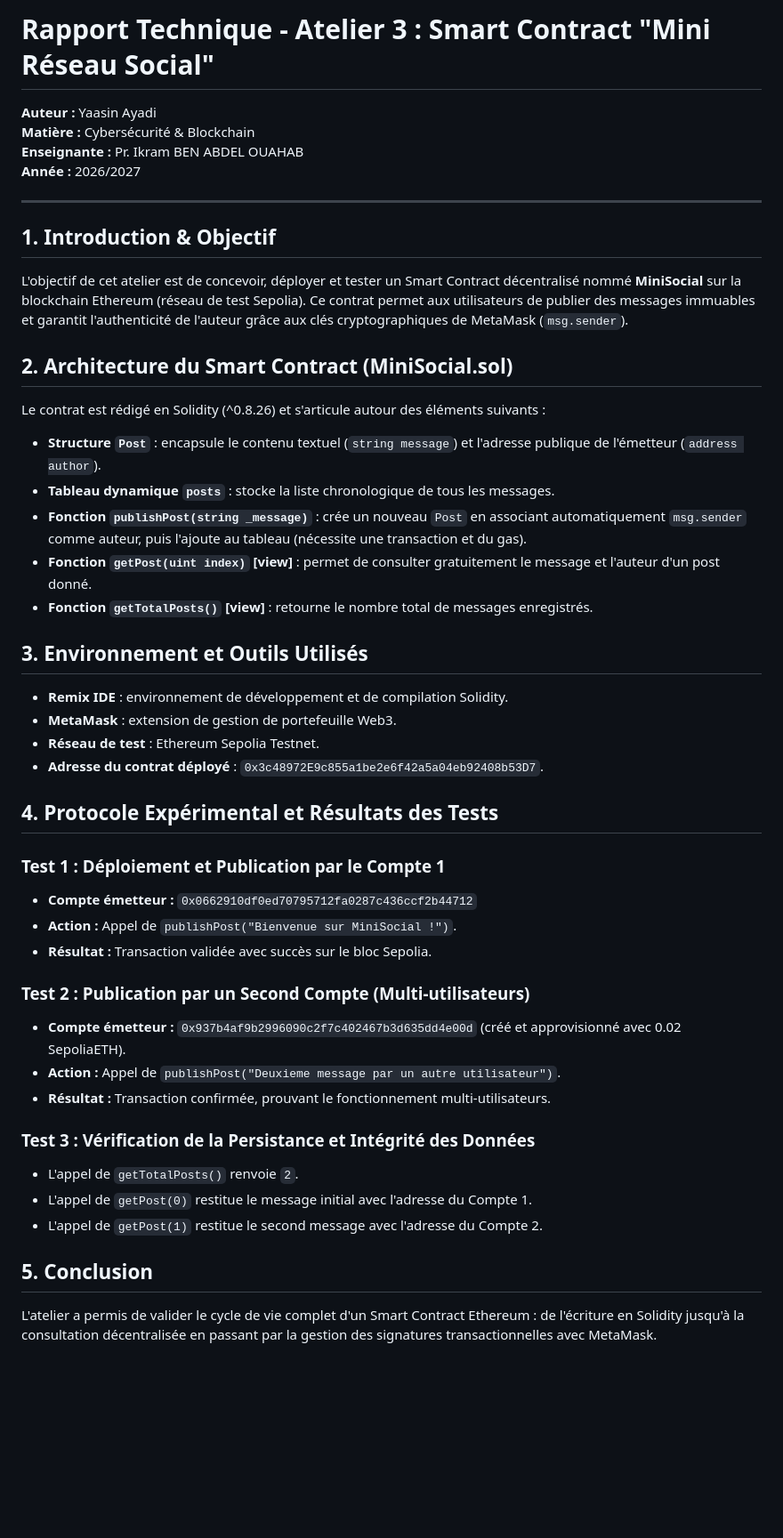
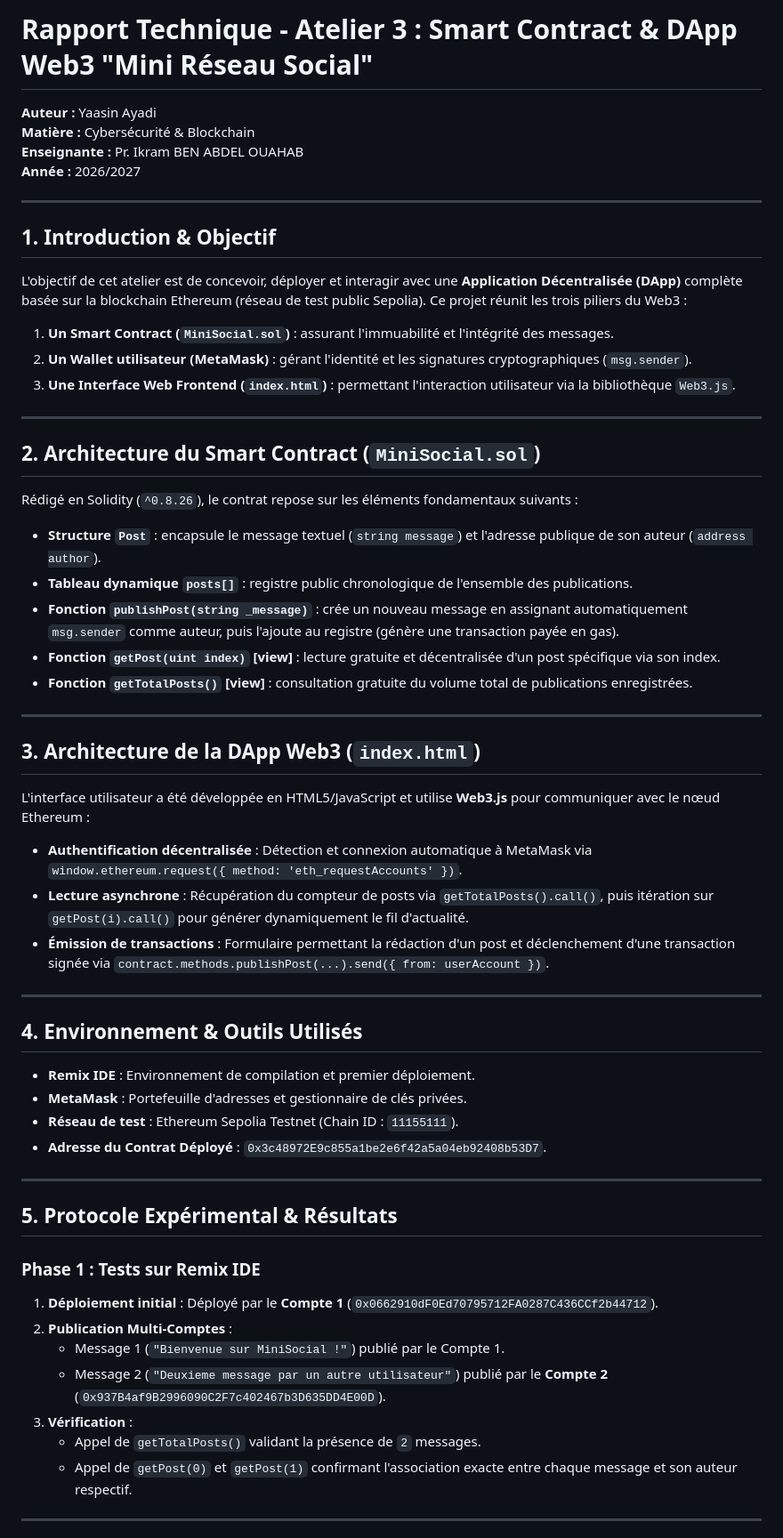
Before and after one commit to ayadiyassib/CyberSecurite, a Markdown page: Td3_blockchain/README.md, the part around the change printed below. Shown: that part at 89% size. Drawn GitHub-style; blank space fills up the shorter version.

Commit message:
update : Td3_blockchain & Readme.md

```diff
--- a/Td3_blockchain/README.md
+++ b/Td3_blockchain/README.md
@@ -1,4 +1,4 @@
-# Rapport Technique - Atelier 3 : Smart Contract "Mini Réseau Social"
+# Rapport Technique - Atelier 3 : Smart Contract & DApp Web3 "Mini Réseau Social"
 
 **Auteur :** Yaasin Ayadi
 **Matière :** Cybersécurité & Blockchain
@@ -8,38 +8,49 @@
 ---
 
 ## 1. Introduction & Objectif
-L'objectif de cet atelier est de concevoir, déployer et tester un Smart Contract décentralisé nommé **MiniSocial** sur la blockchain Ethereum (réseau de test Sepolia). Ce contrat permet aux utilisateurs de publier des messages immuables et garantit l'authenticité de l'auteur grâce aux clés cryptographiques de MetaMask (`msg.sender`).
+L'objectif de cet atelier est de concevoir, déployer et interagir avec une **Application Décentralisée (DApp)** complète basée sur la blockchain Ethereum (réseau de test public Sepolia). Ce projet réunit les trois piliers du Web3 :
+1. **Un Smart Contract (`MiniSocial.sol`)** : assurant l'immuabilité et l'intégrité des messages.
+2. **Un Wallet utilisateur (MetaMask)** : gérant l'identité et les signatures cryptographiques (`msg.sender`).
+3. **Une Interface Web Frontend (`index.html`)** : permettant l'interaction utilisateur via la bibliothèque `Web3.js`.
 
-## 2. Architecture du Smart Contract (MiniSocial.sol)
-Le contrat est rédigé en Solidity (^0.8.26) et s'articule autour des éléments suivants :
-- **Structure `Post`** : encapsule le contenu textuel (`string message`) et l'adresse publique de l'émetteur (`address author`).
-- **Tableau dynamique `posts`** : stocke la liste chronologique de tous les messages.
-- **Fonction `publishPost(string _message)`** : crée un nouveau `Post` en associant automatiquement `msg.sender` comme auteur, puis l'ajoute au tableau (nécessite une transaction et du gas).
-- **Fonction `getPost(uint index)` [view]** : permet de consulter gratuitement le message et l'auteur d'un post donné.
-- **Fonction `getTotalPosts()` [view]** : retourne le nombre total de messages enregistrés.
+---
 
-## 3. Environnement et Outils Utilisés
-- **Remix IDE** : environnement de développement et de compilation Solidity.
-- **MetaMask** : extension de gestion de portefeuille Web3.
-- **Réseau de test** : Ethereum Sepolia Testnet.
-- **Adresse du contrat déployé** : `0x3c48972E9c855a1be2e6f42a5a04eb92408b53D7`.
+## 2. Architecture du Smart Contract (`MiniSocial.sol`)
+Rédigé en Solidity (`^0.8.26`), le contrat repose sur les éléments fondamentaux suivants :
+- **Structure `Post`** : encapsule le message textuel (`string message`) et l'adresse publique de son auteur (`address author`).
+- **Tableau dynamique `posts[]`** : registre public chronologique de l'ensemble des publications.
+- **Fonction `publishPost(string _message)`** : crée un nouveau message en assignant automatiquement `msg.sender` comme auteur, puis l'ajoute au registre (génère une transaction payée en gas).
+- **Fonction `getPost(uint index)` [view]** : lecture gratuite et décentralisée d'un post spécifique via son index.
+- **Fonction `getTotalPosts()` [view]** : consultation gratuite du volume total de publications enregistrées.
 
-## 4. Protocole Expérimental et Résultats des Tests
+---
 
-### Test 1 : Déploiement et Publication par le Compte 1
-- **Compte émetteur :** `0x0662910df0ed70795712fa0287c436ccf2b44712`
-- **Action :** Appel de `publishPost("Bienvenue sur MiniSocial !")`.
-- **Résultat :** Transaction validée avec succès sur le bloc Sepolia.
+## 3. Architecture de la DApp Web3 (`index.html`)
+L'interface utilisateur a été développée en HTML5/JavaScript et utilise **Web3.js** pour communiquer avec le nœud Ethereum :
+- **Authentification décentralisée** : Détection et connexion automatique à MetaMask via `window.ethereum.request({ method: 'eth_requestAccounts' })`.
+- **Lecture asynchrone** : Récupération du compteur de posts via `getTotalPosts().call()`, puis itération sur `getPost(i).call()` pour générer dynamiquement le fil d'actualité.
+- **Émission de transactions** : Formulaire permettant la rédaction d'un post et déclenchement d'une transaction signée via `contract.methods.publishPost(...).send({ from: userAccount })`.
 
-### Test 2 : Publication par un Second Compte (Multi-utilisateurs)
-- **Compte émetteur :** `0x937b4af9b2996090c2f7c402467b3d635dd4e00d` (créé et approvisionné avec 0.02 SepoliaETH).
-- **Action :** Appel de `publishPost("Deuxieme message par un autre utilisateur")`.
-- **Résultat :** Transaction confirmée, prouvant le fonctionnement multi-utilisateurs.
+---
 
-### Test 3 : Vérification de la Persistance et Intégrité des Données
-- L'appel de `getTotalPosts()` renvoie `2`.
-- L'appel de `getPost(0)` restitue le message initial avec l'adresse du Compte 1.
-- L'appel de `getPost(1)` restitue le second message avec l'adresse du Compte 2.
+## 4. Environnement & Outils Utilisés
+- **Remix IDE** : Environnement de compilation et premier déploiement.
+- **MetaMask** : Portefeuille d'adresses et gestionnaire de clés privées.
+- **Réseau de test** : Ethereum Sepolia Testnet (Chain ID : `11155111`).
+- **Adresse du Contrat Déployé** : `0x3c48972E9c855a1be2e6f42a5a04eb92408b53D7`.
 
-## 5. Conclusion
-L'atelier a permis de valider le cycle de vie complet d'un Smart Contract Ethereum : de l'écriture en Solidity jusqu'à la consultation décentralisée en passant par la gestion des signatures transactionnelles avec MetaMask.
+---
+
+## 5. Protocole Expérimental & Résultats
+
+### Phase 1 : Tests sur Remix IDE
+1. **Déploiement initial** : Déployé par le **Compte 1** (`0x0662910dF0Ed70795712FA0287C436CCf2b44712`).
+2. **Publication Multi-Comptes** :
+   - Message 1 (`"Bienvenue sur MiniSocial !"`) publié par le Compte 1.
+   - Message 2 (`"Deuxieme message par un autre utilisateur"`) publié par le **Compte 2** (`0x937B4af9B2996090C2F7c402467b3D635DD4E00D`).
+3. **Vérification** :
+   - Appel de `getTotalPosts()` validant la présence de `2` messages.
+   - Appel de `getPost(0)` et `getPost(1)` confirmant l'association exacte entre chaque message et son auteur respectif.
+
+---
+
```
Also changed, not shown: other parts of Td3_blockchain/README.md (+9 -0 lines), README.md (+10 -1 lines), images/image10.png (added), images/image9.png (added), 1 other file.
